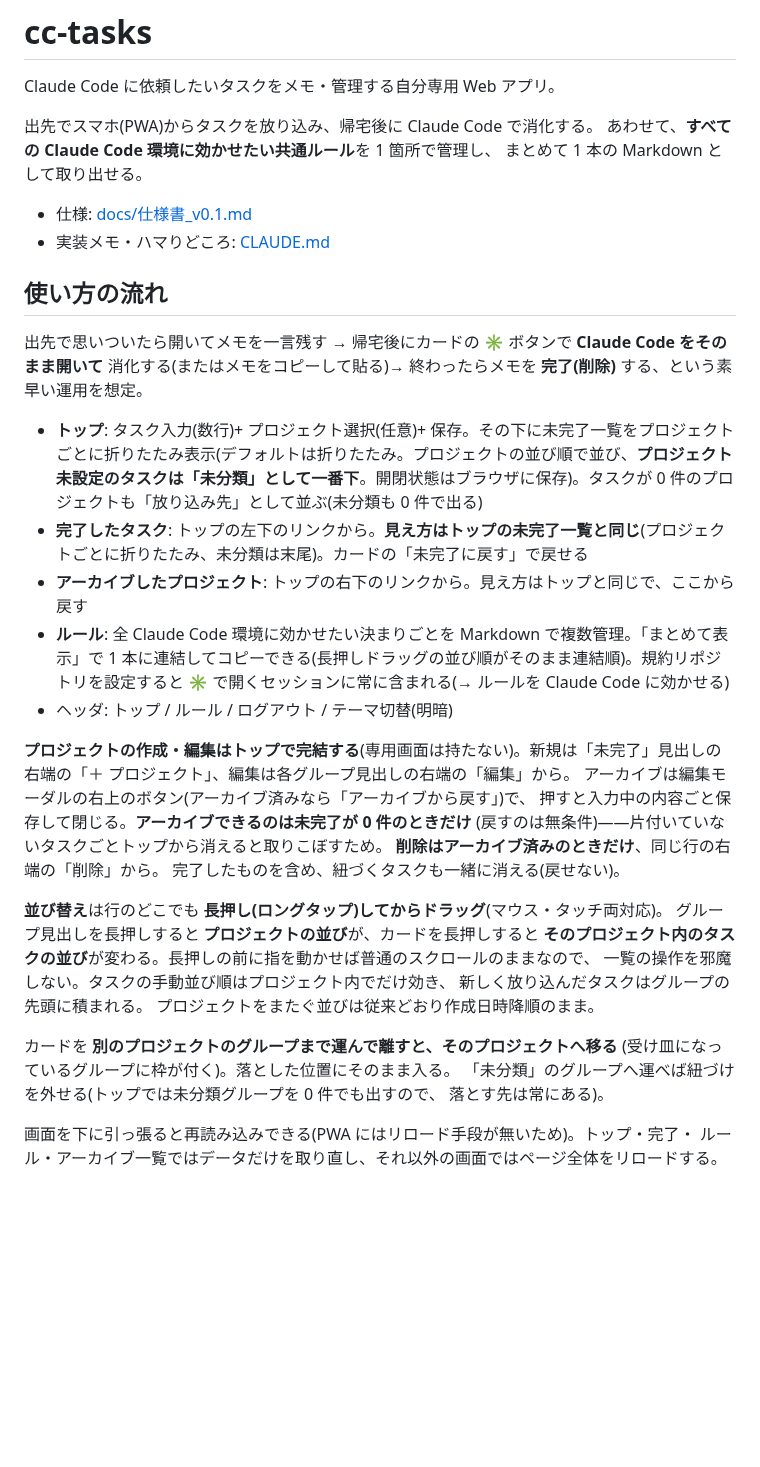
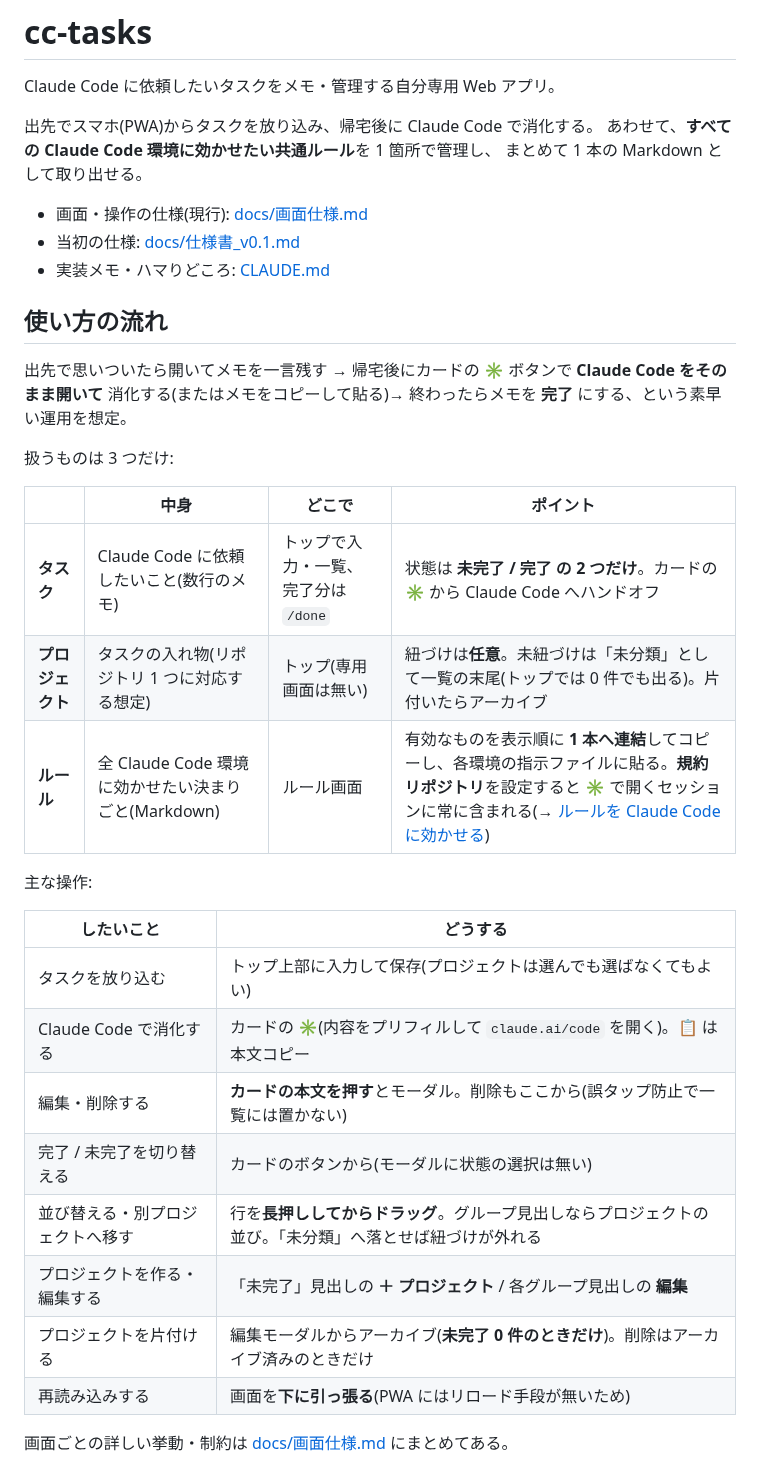
Before and after one commit to rtcode337/cc-tasks, a Markdown page: README.md, the part around one of its changes. GitHub-like rendering; blank space fills up the shorter version.

```diff
--- a/README.md
+++ b/README.md
@@ -6,40 +6,35 @@ Claude Code に依頼したいタスクをメモ・管理する自分専用 Web
 あわせて、**すべての Claude Code 環境に効かせたい共通ルール**を 1 箇所で管理し、
 まとめて 1 本の Markdown として取り出せる。
 
-- 仕様: [docs/仕様書_v0.1.md](docs/仕様書_v0.1.md)
+- 画面・操作の仕様(現行): [docs/画面仕様.md](docs/画面仕様.md)
+- 当初の仕様: [docs/仕様書_v0.1.md](docs/仕様書_v0.1.md)
 - 実装メモ・ハマりどころ: [CLAUDE.md](CLAUDE.md)
 
 ## 使い方の流れ
 
 出先で思いついたら開いてメモを一言残す → 帰宅後にカードの ✳ ボタンで **Claude Code をそのまま開いて**
-消化する(またはメモをコピーして貼る)→ 終わったらメモを **完了(削除)** する、という素早い運用を想定。
+消化する(またはメモをコピーして貼る)→ 終わったらメモを **完了** にする、という素早い運用を想定。
 
-- **トップ**: タスク入力(数行)+ プロジェクト選択(任意)+ 保存。その下に未完了一覧をプロジェクトごとに折りたたみ表示(デフォルトは折りたたみ。プロジェクトの並び順で並び、**プロジェクト未設定のタスクは「未分類」として一番下**。開閉状態はブラウザに保存)。タスクが 0 件のプロジェクトも「放り込み先」として並ぶ(未分類も 0 件で出る)
-- **完了したタスク**: トップの左下のリンクから。**見え方はトップの未完了一覧と同じ**(プロジェクトごとに折りたたみ、未分類は末尾)。カードの「未完了に戻す」で戻せる
-- **アーカイブしたプロジェクト**: トップの右下のリンクから。見え方はトップと同じで、ここから戻す
-- **ルール**: 全 Claude Code 環境に効かせたい決まりごとを Markdown で複数管理。「まとめて表示」で 1 本に連結してコピーできる(長押しドラッグの並び順がそのまま連結順)。規約リポジトリを設定すると ✳ で開くセッションに常に含まれる(→ ルールを Claude Code に効かせる)
-- ヘッダ: トップ / ルール / ログアウト / テーマ切替(明暗)
+扱うものは 3 つだけ:
 
-**プロジェクトの作成・編集はトップで完結する**(専用画面は持たない)。新規は「未完了」見出しの
-右端の「＋ プロジェクト」、編集は各グループ見出しの右端の「編集」から。
-アーカイブは編集モーダルの右上のボタン(アーカイブ済みなら「アーカイブから戻す」)で、
-押すと入力中の内容ごと保存して閉じる。**アーカイブできるのは未完了が 0 件のときだけ**
-(戻すのは無条件)——片付いていないタスクごとトップから消えると取りこぼすため。
-**削除はアーカイブ済みのときだけ**、同じ行の右端の「削除」から。
-完了したものを含め、紐づくタスクも一緒に消える(戻せない)。
+| | 中身 | どこで | ポイント |
+|---|---|---|---|
+| **タスク** | Claude Code に依頼したいこと(数行のメモ) | トップで入力・一覧、完了分は `/done` | 状態は **未完了 / 完了 の 2 つだけ**。カードの ✳ から Claude Code へハンドオフ |
+| **プロジェクト** | タスクの入れ物(リポジトリ 1 つに対応する想定) | トップ(専用画面は無い) | 紐づけは**任意**。未紐づけは「未分類」として一覧の末尾(トップでは 0 件でも出る)。片付いたらアーカイブ |
+| **ルール** | 全 Claude Code 環境に効かせたい決まりごと(Markdown) | ルール画面 | 有効なものを表示順に **1 本へ連結**してコピーし、各環境の指示ファイルに貼る。**規約リポジトリ**を設定すると ✳ で開くセッションに常に含まれる(→ [ルールを Claude Code に効かせる](#ルールを-claude-code-に効かせる)) |
 
-**並び替え**は行のどこでも **長押し(ロングタップ)してからドラッグ**(マウス・タッチ両対応)。
-グループ見出しを長押しすると **プロジェクトの並び**が、カードを長押しすると
-**そのプロジェクト内のタスクの並び**が変わる。長押しの前に指を動かせば普通のスクロールのままなので、
-一覧の操作を邪魔しない。タスクの手動並び順はプロジェクト内でだけ効き、
-新しく放り込んだタスクはグループの先頭に積まれる。
-プロジェクトをまたぐ並びは従来どおり作成日時降順のまま。
+主な操作:
 
-カードを **別のプロジェクトのグループまで運んで離すと、そのプロジェクトへ移る**
-(受け皿になっているグループに枠が付く)。落とした位置にそのまま入る。
-「未分類」のグループへ運べば紐づけを外せる(トップでは未分類グループを 0 件でも出すので、
-落とす先は常にある)。
+| したいこと | どうする |
+|---|---|
+| タスクを放り込む | トップ上部に入力して保存(プロジェクトは選んでも選ばなくてもよい) |
+| Claude Code で消化する | カードの **✳**(内容をプリフィルして `claude.ai/code` を開く)。**📋** は本文コピー |
+| 編集・削除する | **カードの本文を押す**とモーダル。削除もここから(誤タップ防止で一覧には置かない) |
+| 完了 / 未完了を切り替える | カードのボタンから(モーダルに状態の選択は無い) |
+| 並び替える・別プロジェクトへ移す | 行を**長押ししてからドラッグ**。グループ見出しならプロジェクトの並び。「未分類」へ落とせば紐づけが外れる |
+| プロジェクトを作る・編集する | 「未完了」見出しの **＋ プロジェクト** / 各グループ見出しの **編集** |
+| プロジェクトを片付ける | 編集モーダルからアーカイブ(**未完了 0 件のときだけ**)。削除はアーカイブ済みのときだけ |
+| 再読み込みする | 画面を**下に引っ張る**(PWA にはリロード手段が無いため) |
 
-画面を下に引っ張ると再読み込みできる(PWA にはリロード手段が無いため)。トップ・完了・
-ルール・アーカイブ一覧ではデータだけを取り直し、それ以外の画面ではページ全体をリロードする。
+画面ごとの詳しい挙動・制約は [docs/画面仕様.md](docs/画面仕様.md) にまとめてある。
 
```
Also changed, not shown: other parts of README.md (+9 -13 lines), CLAUDE.md (+2 -1 lines), docs/仕様書_v0.1.md (+5 -2 lines), docs/画面仕様.md (added, +186 -0 lines), docs/images/home.png (added), docs/images/rules.png (added), docs/images/task-edit.png (added).
